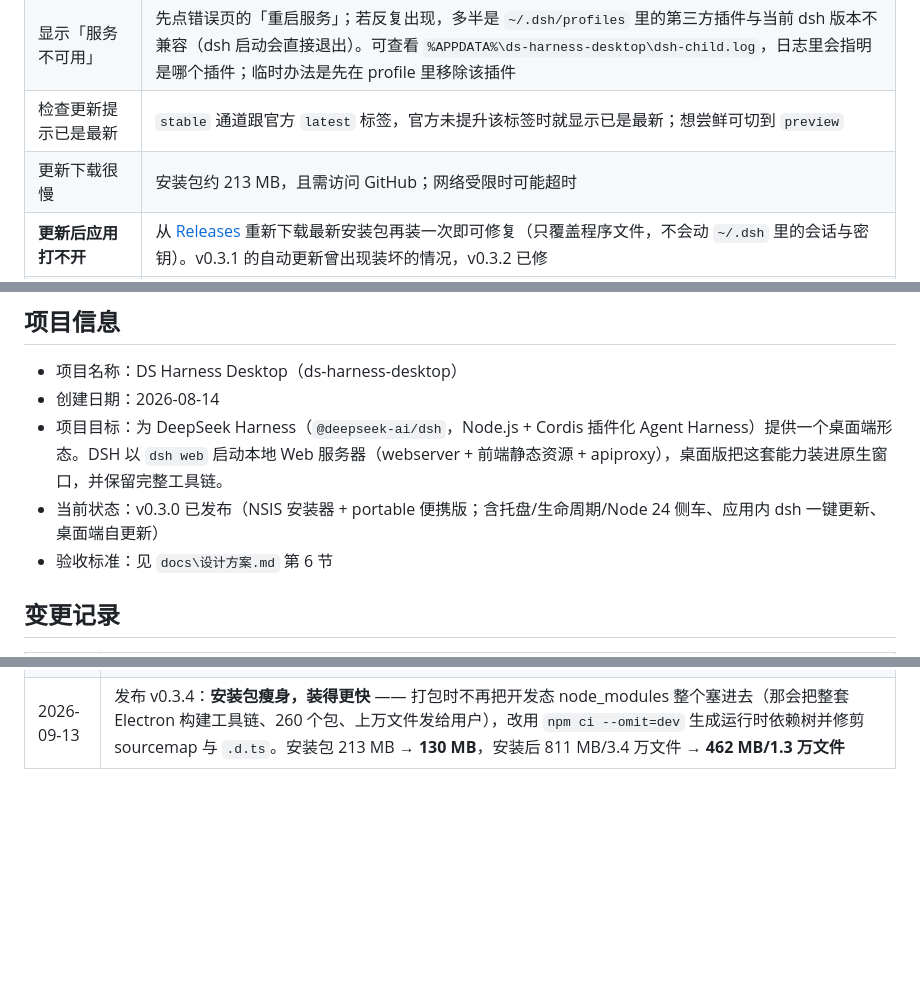
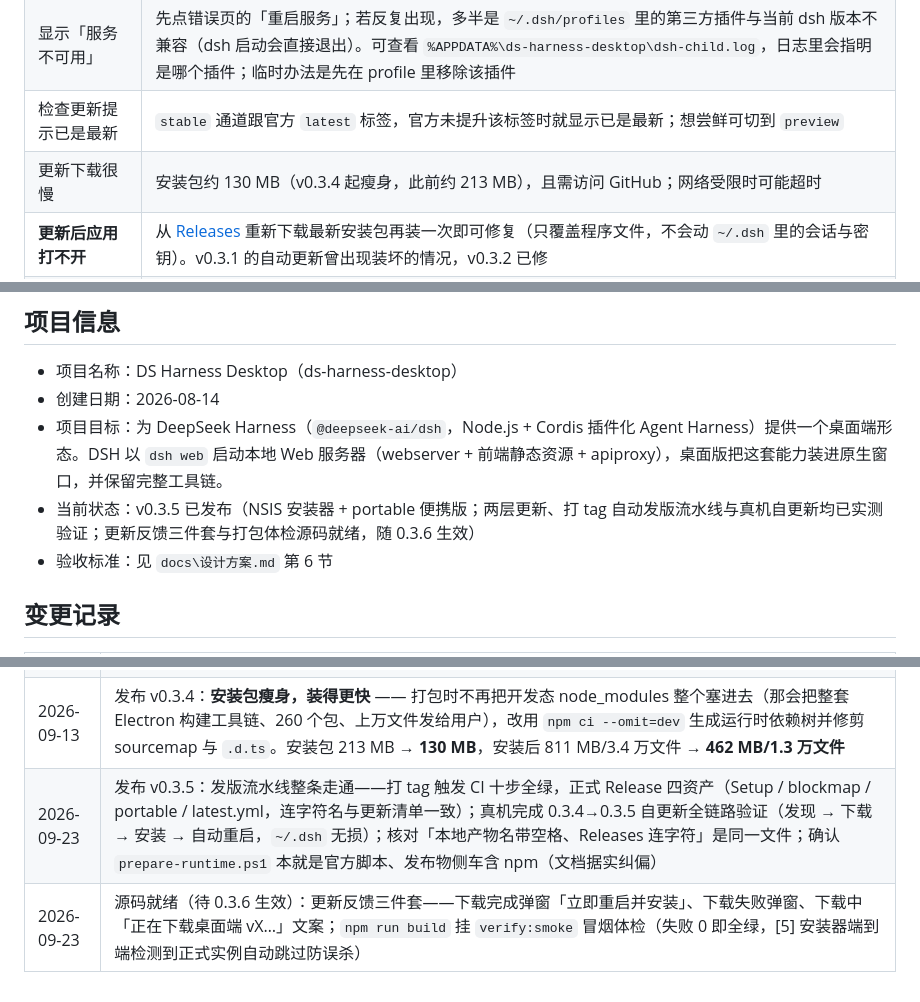
Before and after one commit to ljr282341583/ds-harness-desktop, a Markdown page: README.md, 3 parts joined by grey strips. Drawn GitHub-style; blank space fills up the shorter version.

```diff
--- a/README.md
+++ b/README.md
@@ -84,7 +85,7 @@
 | 一直停在「正在启动…」 | dsh 首次初始化可能较慢，等 10~60 秒；仍不行则托盘「重启服务」 |
 | 显示「服务不可用」 | 先点错误页的「重启服务」；若反复出现，多半是 `~/.dsh/profiles` 里的第三方插件与当前 dsh 版本不兼容（dsh 启动会直接退出）。可查看 `%APPDATA%\ds-harness-desktop\dsh-child.log`，日志里会指明是哪个插件；临时办法是先在 profile 里移除该插件 |
 | 检查更新提示已是最新 | `stable` 通道跟官方 `latest` 标签，官方未提升该标签时就显示已是最新；想尝鲜可切到 `preview` |
-| 更新下载很慢 | 安装包约 213 MB，且需访问 GitHub；网络受限时可能超时 |
+| 更新下载很慢 | 安装包约 130 MB（v0.3.4 起瘦身，此前约 213 MB），且需访问 GitHub；网络受限时可能超时 |
 | **更新后应用打不开** | 从 [Releases](https://github.com/ljr282341583/ds-harness-desktop/releases/latest) 重新下载最新安装包再装一次即可修复（只覆盖程序文件，不会动 `~/.dsh` 里的会话与密钥）。v0.3.1 的自动更新曾出现装坏的情况，v0.3.2 已修 |
 | 窗口关了找不到 | 它在托盘里，单击托盘图标唤回 |
 
@@ -139,7 +140,7 @@ GitHub Actions（`.github/workflows/release.yml`）会同步版本号、安装
 - 项目名称：DS Harness Desktop（ds-harness-desktop）
 - 创建日期：2026-08-14
 - 项目目标：为 DeepSeek Harness（`@deepseek-ai/dsh`，Node.js + Cordis 插件化 Agent Harness）提供一个桌面端形态。DSH 以 `dsh web` 启动本地 Web 服务器（webserver + 前端静态资源 + apiproxy），桌面版把这套能力装进原生窗口，并保留完整工具链。
-- 当前状态：v0.3.0 已发布（NSIS 安装器 + portable 便携版；含托盘/生命周期/Node 24 侧车、应用内 dsh 一键更新、桌面端自更新）
+- 当前状态：v0.3.5 已发布（NSIS 安装器 + portable 便携版；两层更新、打 tag 自动发版流水线与真机自更新均已实测验证；更新反馈三件套与打包体检源码就绪，随 0.3.6 生效）
 - 验收标准：见 `docs\设计方案.md` 第 6 节
 
 ## 变更记录
@@ -159,3 +160,5 @@ GitHub Actions（`.github/workflows/release.yml`）会同步版本号、安装
 | 2026-09-13 | 发布 v0.3.2：**修复自动更新会把应用装坏**的问题 —— 安装器启动前先等 dsh 子进程真正退出（此前安装器与正在退出的进程抢安装目录里的文件，导致「删了旧文件没装回新文件」）；改用 oneClick 静默安装（向导式 + 自选安装目录在 electron-updater 的 `--updated` 流程下不可靠）；不再在退出应用时静默安装，安装只在用户确认时进行；补「更新后打不开」的恢复说明 |
 | 2026-09-13 | 发布 v0.3.3：撤销 v0.3.2 的 oneClick 改动，恢复**向导式安装 + 可自选安装目录**（根因是停机竞态，已由 stopHarnessAndWait 修复，不必牺牲这个能力） |
 | 2026-09-13 | 发布 v0.3.4：**安装包瘦身，装得更快** —— 打包时不再把开发态 node_modules 整个塞进去（那会把整套 Electron 构建工具链、260 个包、上万文件发给用户），改用 `npm ci --omit=dev` 生成运行时依赖树并修剪 sourcemap 与 `.d.ts`。安装包 213 MB → **130 MB**，安装后 811 MB/3.4 万文件 → **462 MB/1.3 万文件** |
+| 2026-09-23 | 发布 v0.3.5：发版流水线整条走通——打 tag 触发 CI 十步全绿，正式 Release 四资产（Setup / blockmap / portable / latest.yml，连字符名与更新清单一致）；真机完成 0.3.4→0.3.5 自更新全链路验证（发现 → 下载 → 安装 → 自动重启，`~/.dsh` 无损）；核对「本地产物名带空格、Releases 连字符」是同一文件；确认 `prepare-runtime.ps1` 本就是官方脚本、发布物侧车含 npm（文档据实纠偏） |
+| 2026-09-23 | 源码就绪（待 0.3.6 生效）：更新反馈三件套——下载完成弹窗「立即重启并安装」、下载失败弹窗、下载中「正在下载桌面端 vX…」文案；`npm run build` 挂 `verify:smoke` 冒烟体检（失败 0 即全绿，[5] 安装器端到端检测到正式实例自动跳过防误杀） |
```
Also changed, not shown: other parts of README.md (+8 -7 lines).
